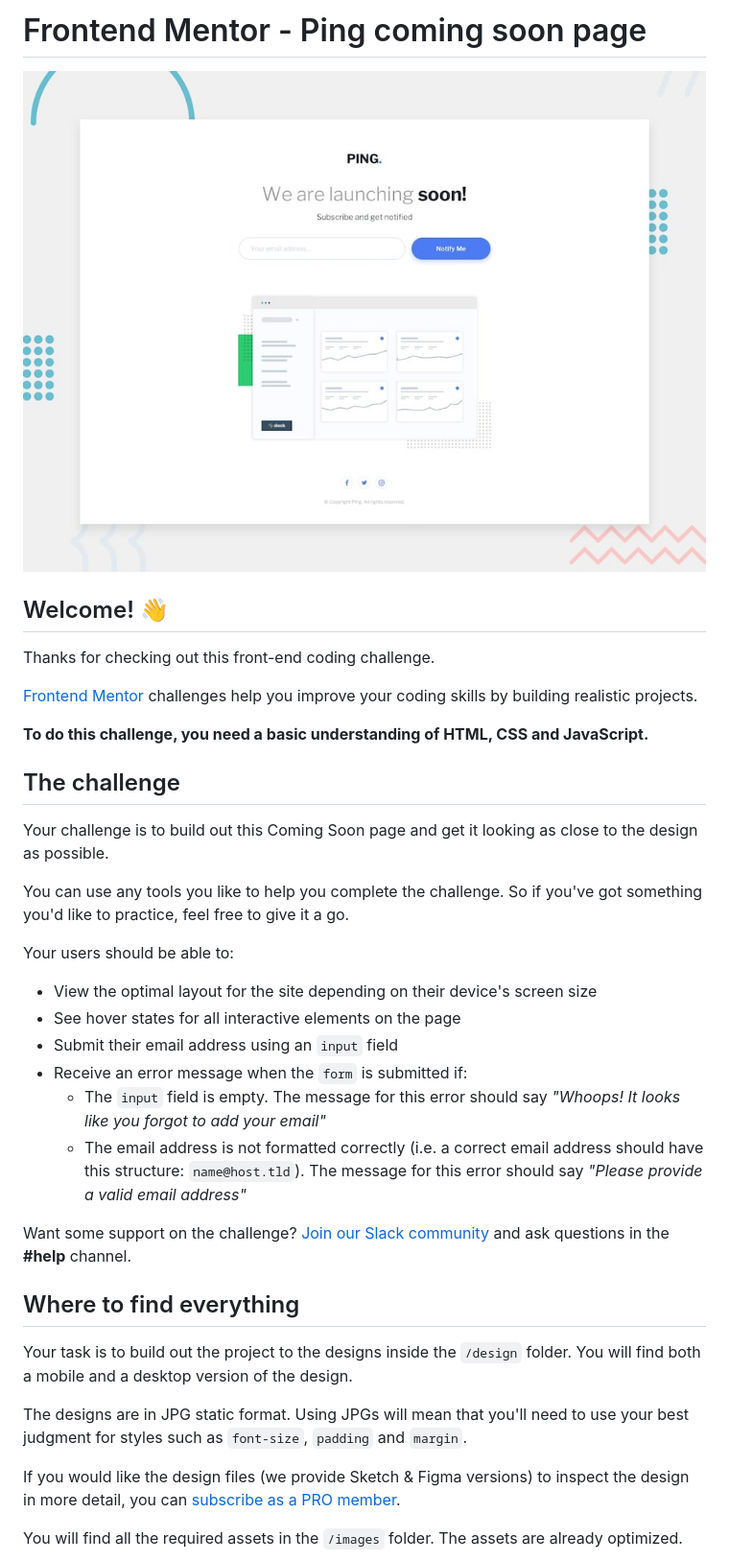
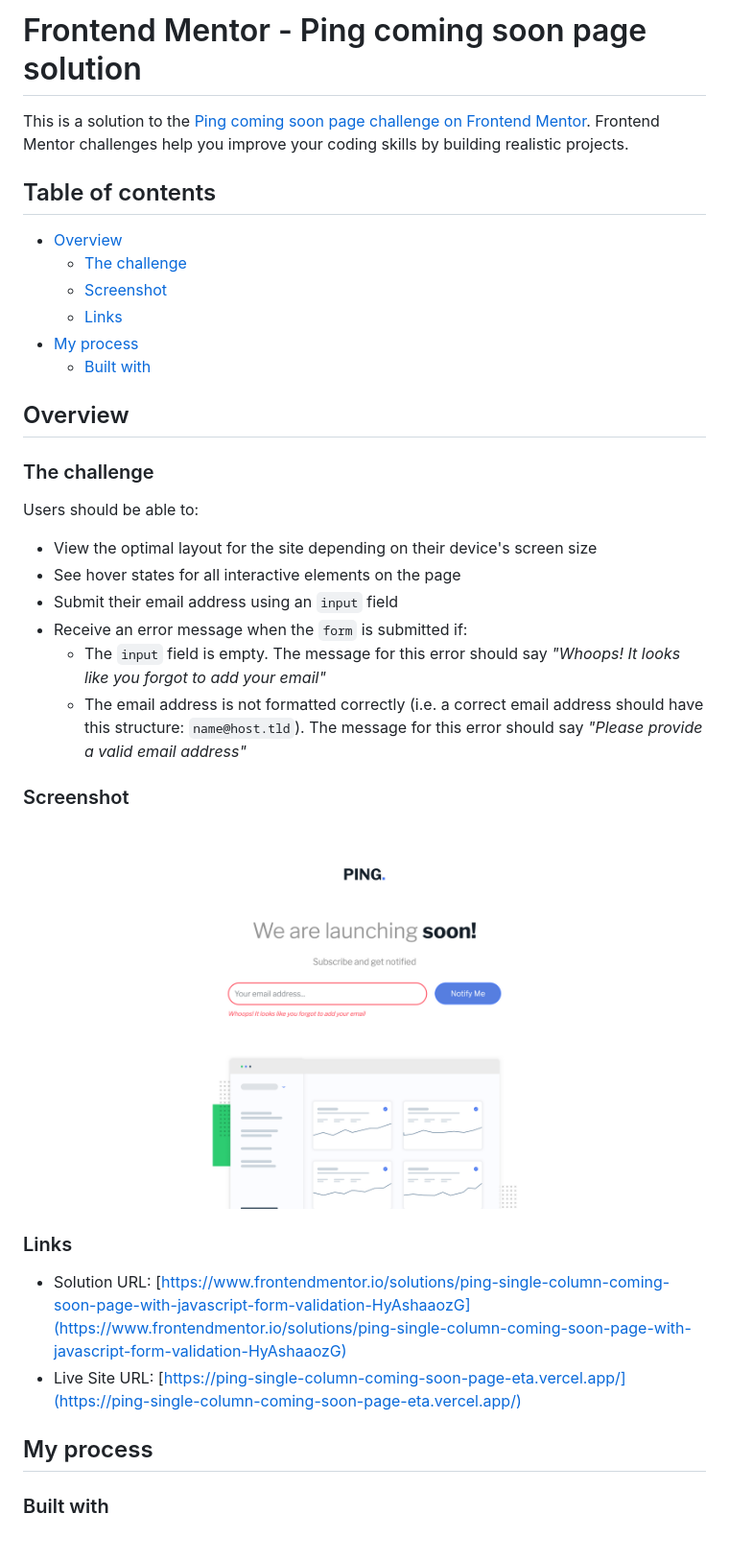
Before and after one commit to samuel-adu/ping-single-column-coming-soon-page, a Markdown page: README.md, the part around the change printed below. Shown: that part at 96% size. GitHub-like rendering; pictures changed too: screenshot.jpg (added).

```diff
--- a/README.md
+++ b/README.md
@@ -1,39 +1,39 @@
-# Frontend Mentor - Ping coming soon page
+# Frontend Mentor - Ping coming soon page solution
 
-![Design preview for the Ping coming soon page coding challenge](./design/desktop-preview.jpg)
+This is a solution to the [Ping coming soon page challenge on Frontend Mentor](https://www.frontendmentor.io/challenges/ping-single-column-coming-soon-page-5cadd051fec04111f7b848da). Frontend Mentor challenges help you improve your coding skills by building realistic projects.
 
-## Welcome! 👋
+## Table of contents
 
-Thanks for checking out this front-end coding challenge.
+- [Overview](#overview)
+  - [The challenge](#the-challenge)
+  - [Screenshot](#screenshot)
+  - [Links](#links)
+- [My process](#my-process)
+  - [Built with](#built-with)
 
-[Frontend Mentor](https://www.frontendmentor.io) challenges help you improve your coding skills by building realistic projects.
+## Overview
 
-**To do this challenge, you need a basic understanding of HTML, CSS and JavaScript.**
+### The challenge
 
-## The challenge
-
-Your challenge is to build out this Coming Soon page and get it looking as close to the design as possible.
-
-You can use any tools you like to help you complete the challenge. So if you've got something you'd like to practice, feel free to give it a go.
-
-Your users should be able to:
+Users should be able to:
 
 - View the optimal layout for the site depending on their device's screen size
 - See hover states for all interactive elements on the page
 - Submit their email address using an `input` field
 - Receive an error message when the `form` is submitted if:
-	- The `input` field is empty. The message for this error should say *"Whoops! It looks like you forgot to add your email"*
-	- The email address is not formatted correctly (i.e. a correct email address should have this structure: `name@host.tld`). The message for this error should say *"Please provide a valid email address"*
+  - The `input` field is empty. The message for this error should say _"Whoops! It looks like you forgot to add your email"_
+  - The email address is not formatted correctly (i.e. a correct email address should have this structure: `name@host.tld`). The message for this error should say _"Please provide a valid email address"_
 
-Want some support on the challenge? [Join our Slack community](https://www.frontendmentor.io/slack) and ask questions in the **#help** channel.
+### Screenshot
 
-## Where to find everything
+![](./screenshot.jpg)
 
-Your task is to build out the project to the designs inside the `/design` folder. You will find both a mobile and a desktop version of the design.
+### Links
 
-The designs are in JPG static format. Using JPGs will mean that you'll need to use your best judgment for styles such as `font-size`, `padding` and `margin`.
+- Solution URL: [https://www.frontendmentor.io/solutions/ping-single-column-coming-soon-page-with-javascript-form-validation-HyAshaaozG](https://www.frontendmentor.io/solutions/ping-single-column-coming-soon-page-with-javascript-form-validation-HyAshaaozG)
+- Live Site URL: [https://ping-single-column-coming-soon-page-eta.vercel.app/](https://ping-single-column-coming-soon-page-eta.vercel.app/)
 
-If you would like the design files (we provide Sketch & Figma versions) to inspect the design in more detail, you can [subscribe as a PRO member](https://www.frontendmentor.io/pro).
+## My process
 
-You will find all the required assets in the `/images` folder. The assets are already optimized.
+### Built with
 
```
Also changed, not shown: other parts of README.md (+4 -57 lines), README-template.md (deleted, +0 -117 lines).
